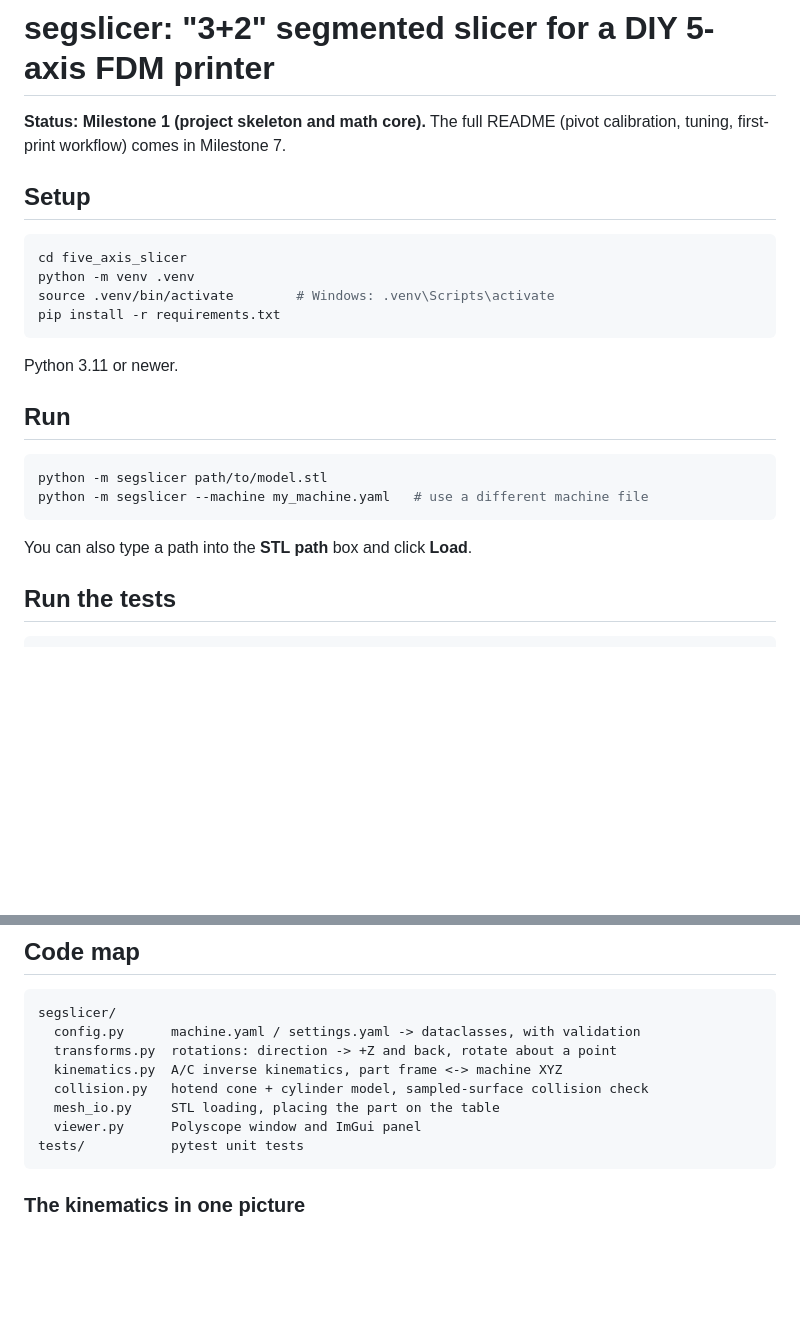
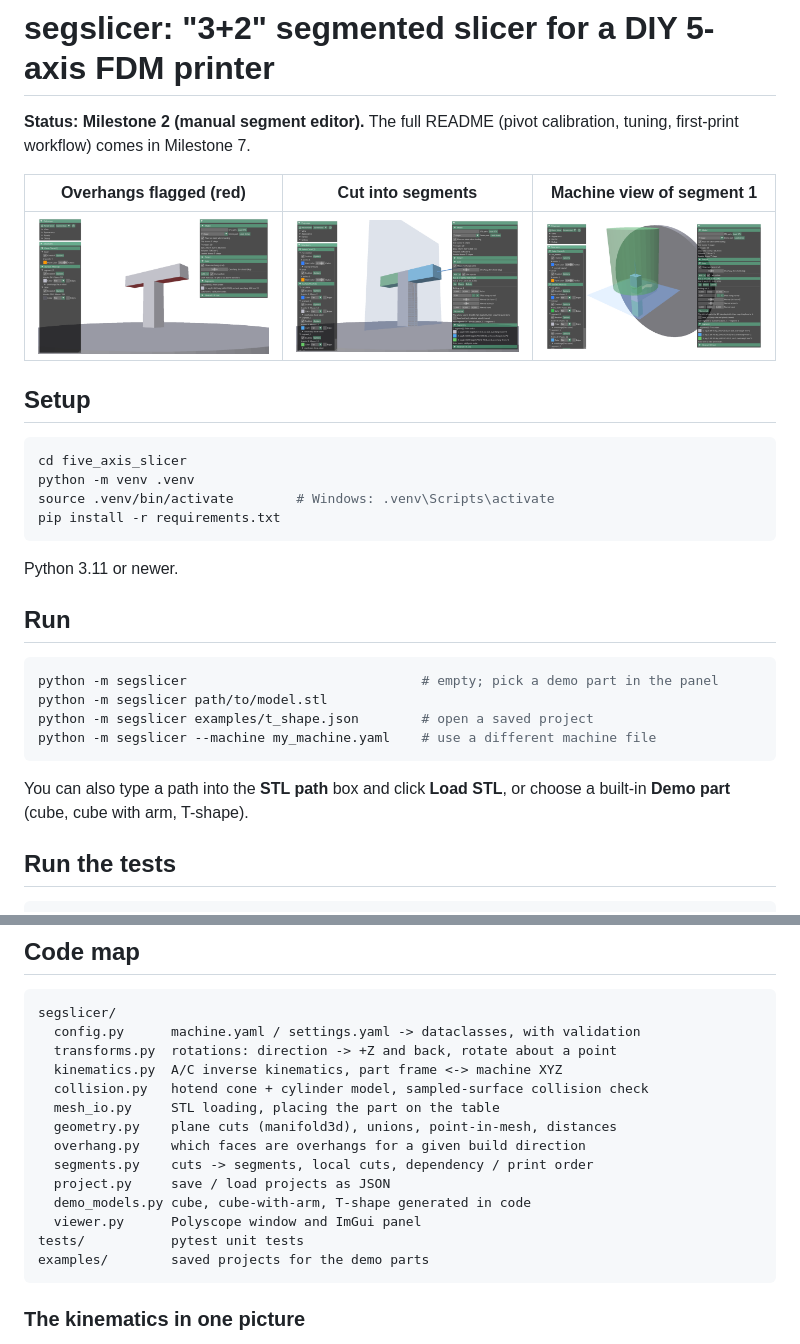
Before and after one commit to heberligr/RyanHeberligPortfolio, a Markdown page: five_axis_slicer/README.md, 2 parts joined by grey strips. Drawn GitHub-style; pictures changed too: five_axis_slicer/docs/m2_machine_view.png (added), five_axis_slicer/docs/m2_overhangs.png (added), five_axis_slicer/docs/m2_segments.png (added); blank space fills up the shorter version.

````diff
--- a/five_axis_slicer/README.md
+++ b/five_axis_slicer/README.md
@@ -1,7 +1,11 @@
 # segslicer: "3+2" segmented slicer for a DIY 5-axis FDM printer
 
-**Status: Milestone 1 (project skeleton and math core).** The full README
-(pivot calibration, tuning, first-print workflow) comes in Milestone 7.
+**Status: Milestone 2 (manual segment editor).** The full README (pivot
+calibration, tuning, first-print workflow) comes in Milestone 7.
+
+| Overhangs flagged (red) | Cut into segments | Machine view of segment 1 |
+|---|---|---|
+| ![](docs/m2_overhangs.png) | ![](docs/m2_segments.png) | ![](docs/m2_machine_view.png) |
 
 ## Setup
 
@@ -17,11 +21,14 @@ Python 3.11 or newer.
 ## Run
 
 ```bash
+python -m segslicer                              # empty; pick a demo part in the panel
 python -m segslicer path/to/model.stl
-python -m segslicer --machine my_machine.yaml   # use a different machine file
+python -m segslicer examples/t_shape.json        # open a saved project
+python -m segslicer --machine my_machine.yaml    # use a different machine file
 ```
 
-You can also type a path into the **STL path** box and click **Load**.
+You can also type a path into the **STL path** box and click **Load STL**, or
+choose a built-in **Demo part** (cube, cube with arm, T-shape).
 
 ## Run the tests
 
@@ -53,8 +60,14 @@ segslicer/
   kinematics.py  A/C inverse kinematics, part frame <-> machine XYZ
   collision.py   hotend cone + cylinder model, sampled-surface collision check
   mesh_io.py     STL loading, placing the part on the table
+  geometry.py    plane cuts (manifold3d), unions, point-in-mesh, distances
+  overhang.py    which faces are overhangs for a given build direction
+  segments.py    cuts -> segments, local cuts, dependency / print order
+  project.py     save / load projects as JSON
+  demo_models.py cube, cube-with-arm, T-shape generated in code
   viewer.py      Polyscope window and ImGui panel
 tests/           pytest unit tests
+examples/        saved projects for the demo parts
 ```
 
 ### The kinematics in one picture
````
Also changed, not shown: other parts of five_axis_slicer/README.md (+66 -1 lines), 15 other files.
